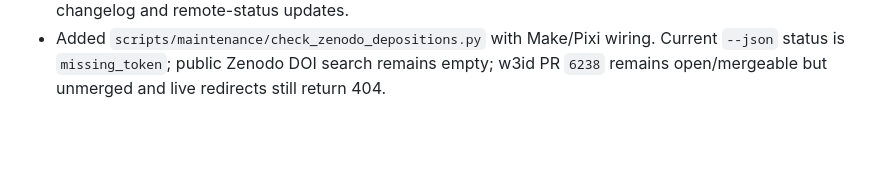
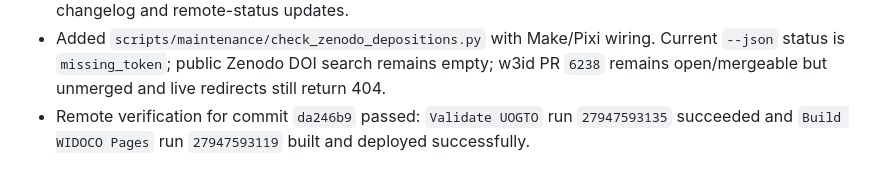
Before and after one commit to edithatogo/UOGTO, a Markdown page: .conductor/status.md, the part around the change. GitHub-like rendering; blank space fills up the shorter version.

Commit message:
"record-zenodo-cli-remote-verification"

```diff
--- a/.conductor/status.md
+++ b/.conductor/status.md
@@ -90,3 +90,4 @@
 - Remote-status generation now filters the automated `chore/automated-maintenance` branch when using `gh`, preventing the maintenance PR from reporting itself as open repository work.
 - Stale automated maintenance PR `#1` was closed and its branch deleted; fresh maintenance run `27923789206` created PR `#2`, which was merged as `a10f0d9` after confirming the diff was limited to changelog and remote-status updates.
 - Added `scripts/maintenance/check_zenodo_depositions.py` with Make/Pixi wiring. Current `--json` status is `missing_token`; public Zenodo DOI search remains empty; w3id PR `6238` remains open/mergeable but unmerged and live redirects still return 404.
+- Remote verification for commit `da246b9` passed: `Validate UOGTO` run `27947593135` succeeded and `Build WIDOCO Pages` run `27947593119` built and deployed successfully.
```
Also changed, not shown: .conductor/runlog.md (+1 -0 lines).
